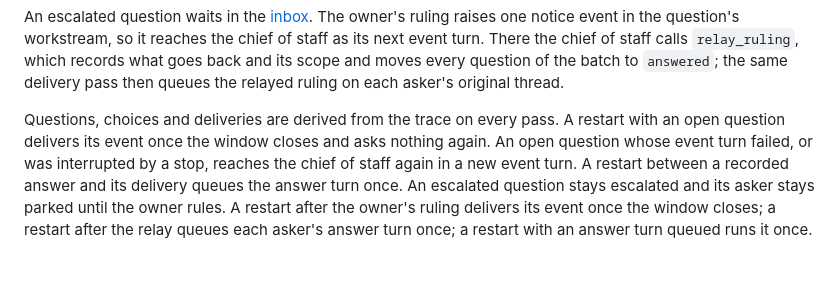
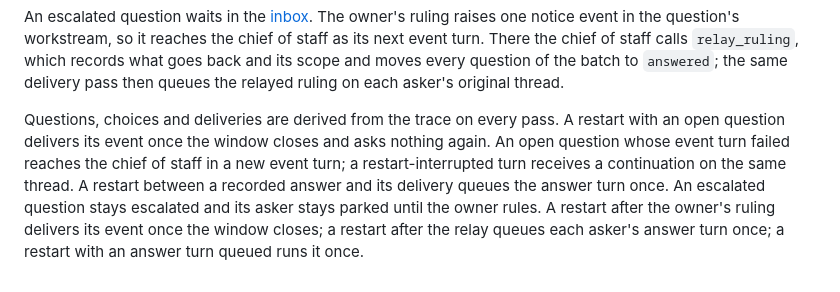
Before and after one commit to kpenfound/osmia, a Markdown page: docs/service.md, the part around the change. GitHub-like rendering.

Commit message:
Clarify event delivery after chief restart recovery

```diff
--- a/docs/service.md
+++ b/docs/service.md
@@ -2758,8 +2758,9 @@ relayed ruling on each asker's original thread.
 
 Questions, choices and deliveries are derived from the trace on every pass. A
 restart with an open question delivers its event once the window closes and
-asks nothing again. An open question whose event turn failed, or was
-interrupted by a stop, reaches the chief of staff again in a new event turn.
+asks nothing again. An open question whose event turn failed reaches the
+chief of staff in a new event turn; a restart-interrupted turn receives a
+continuation on the same thread.
 A restart between a recorded answer and its delivery
 queues the answer turn once. An escalated question stays escalated and its
 asker stays parked until the owner rules. A restart after the owner's ruling
```
